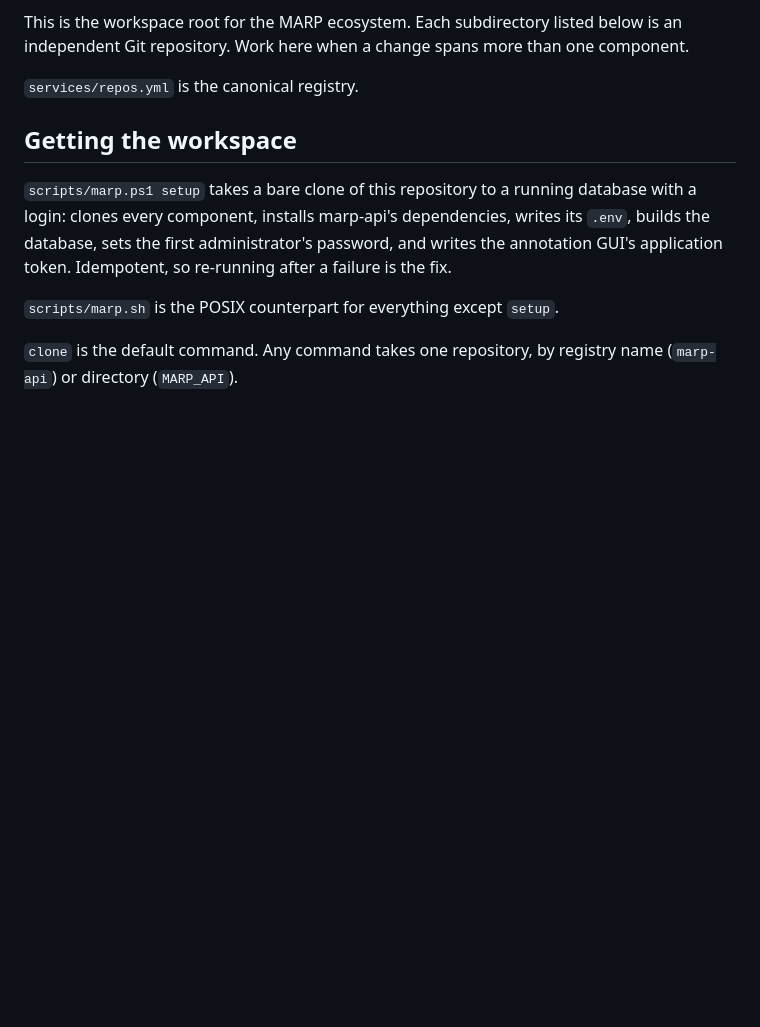
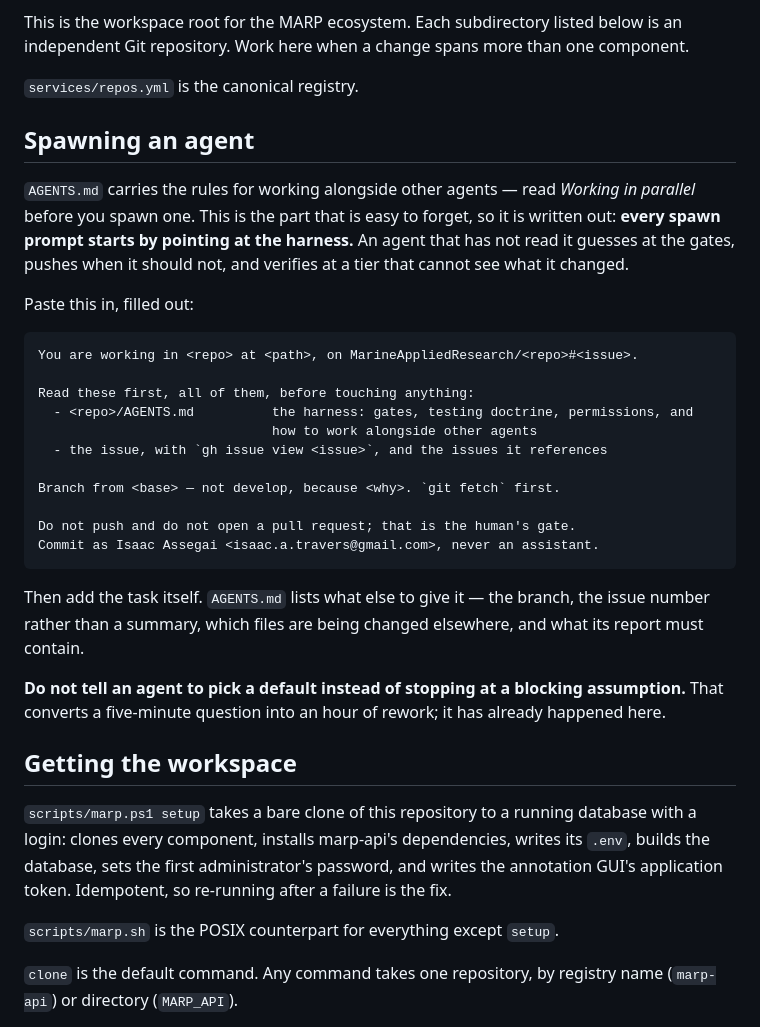
Before and after one commit to MarineAppliedResearch/MARP, a Markdown page: CLAUDE.md, the part around the change. Rendered like a GitHub page; blank space fills up the shorter version.

````diff
--- a/CLAUDE.md
+++ b/CLAUDE.md
@@ -15,6 +15,37 @@ and what currently does not work. Where the two ever disagree, `AGENTS.md` wins.
 This is the workspace root for the MARP ecosystem. Each subdirectory listed below is an independent Git repository. Work here when a change spans more than one component.
 
 `services/repos.yml` is the canonical registry.
+
+## Spawning an agent
+
+`AGENTS.md` carries the rules for working alongside other agents — read *Working in
+parallel* before you spawn one. This is the part that is easy to forget, so it is written
+out: **every spawn prompt starts by pointing at the harness.** An agent that has not read it
+guesses at the gates, pushes when it should not, and verifies at a tier that cannot see what
+it changed.
+
+Paste this in, filled out:
+
+```
+You are working in <repo> at <path>, on MarineAppliedResearch/<repo>#<issue>.
+
+Read these first, all of them, before touching anything:
+  - <repo>/AGENTS.md          the harness: gates, testing doctrine, permissions, and
+                              how to work alongside other agents
+  - the issue, with `gh issue view <issue>`, and the issues it references
+
+Branch from <base> — not develop, because <why>. `git fetch` first.
+
+Do not push and do not open a pull request; that is the human's gate.
+Commit as Isaac Assegai <isaac.a.travers@gmail.com>, never an assistant.
+```
+
+Then add the task itself. `AGENTS.md` lists what else to give it — the branch, the issue
+number rather than a summary, which files are being changed elsewhere, and what its report
+must contain.
+
+**Do not tell an agent to pick a default instead of stopping at a blocking assumption.**
+That converts a five-minute question into an hour of rework; it has already happened here.
 
 ## Getting the workspace
 
````
Also changed, not shown: AGENTS.md (+72 -0 lines).
